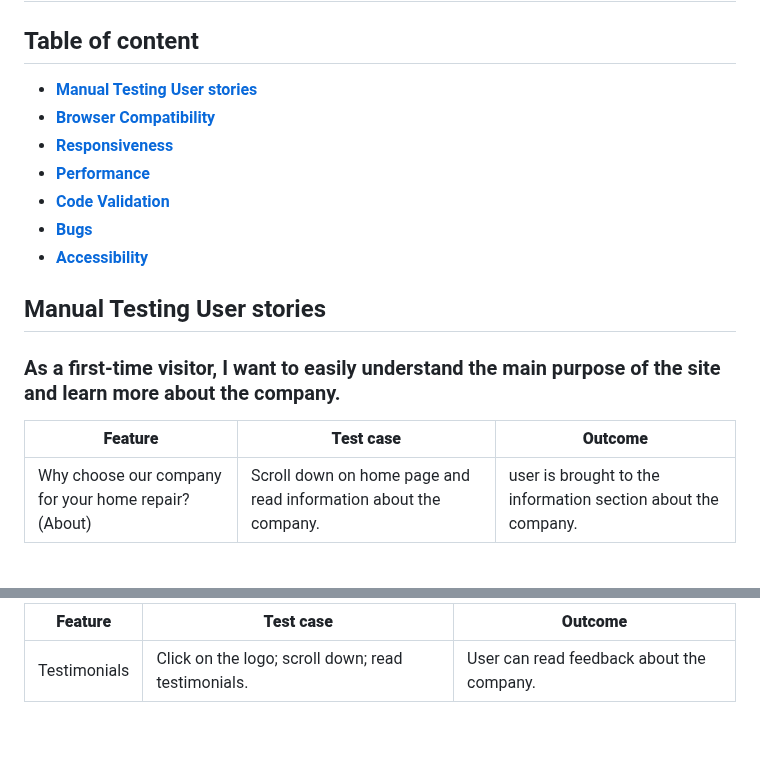
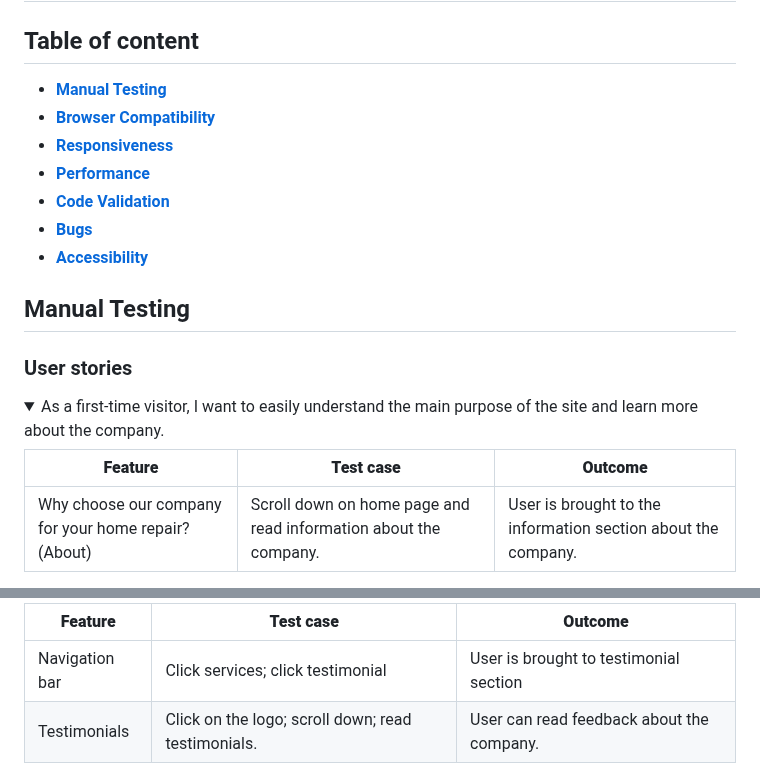
Before and after one commit to silviyahristova/handyfix, a Markdown page: TESTING.md, 2 parts joined by grey strips. GitHub-like rendering; folded sections open; blank space fills up the shorter version.

```diff
--- a/TESTING.md
+++ b/TESTING.md
@@ -1,7 +1,7 @@
 # HandyFix Testing
 
 ## Table of content
-* [**Manual Testing User stories**](#manual-testing-user-stories)
+* [**Manual Testing**](#manual-testing)
 * [**Browser Compatibility**](#browser-compatibility)
 * [**Responsiveness**](#responsiveness)
 * [**Performance**](#performance)
@@ -9,11 +9,13 @@
 * [**Bugs**](#bugs)
 * [**Accessibility**](#accessibility)
 
-## Manual Testing User stories
+## Manual Testing
 
-### As a first-time visitor, I want to easily understand the main purpose of the site and learn more about the company.
+### User stories
+
+<details><summary>As a first-time visitor, I want to easily understand the main purpose of the site and learn more about the company.</summary>
 
 | **Feature** | **Test case** | **Outcome** |
 |-------------|---------------|-------------|
-| Why choose our company for your home repair?(About)|Scroll down on home page and read information about the company.|user is brought to the information section about the company.|
+| Why choose our company for your home repair?(About)| Scroll down on home page and read information about the company.| User is brought to the information section about the company.|
 
@@ -28,5 +34,6 @@
 
 | **Feature** | **Test case** | **Outcome** |
 |-------------|---------------|-------------|
+| Navigation bar|Click services; click testimonial| User is brought to testimonial section|
 | Testimonials| Click on the logo; scroll down; read testimonials.| User can read feedback about the company.|
 
```
Also changed, not shown: other parts of TESTING.md (+133 -53 lines).
